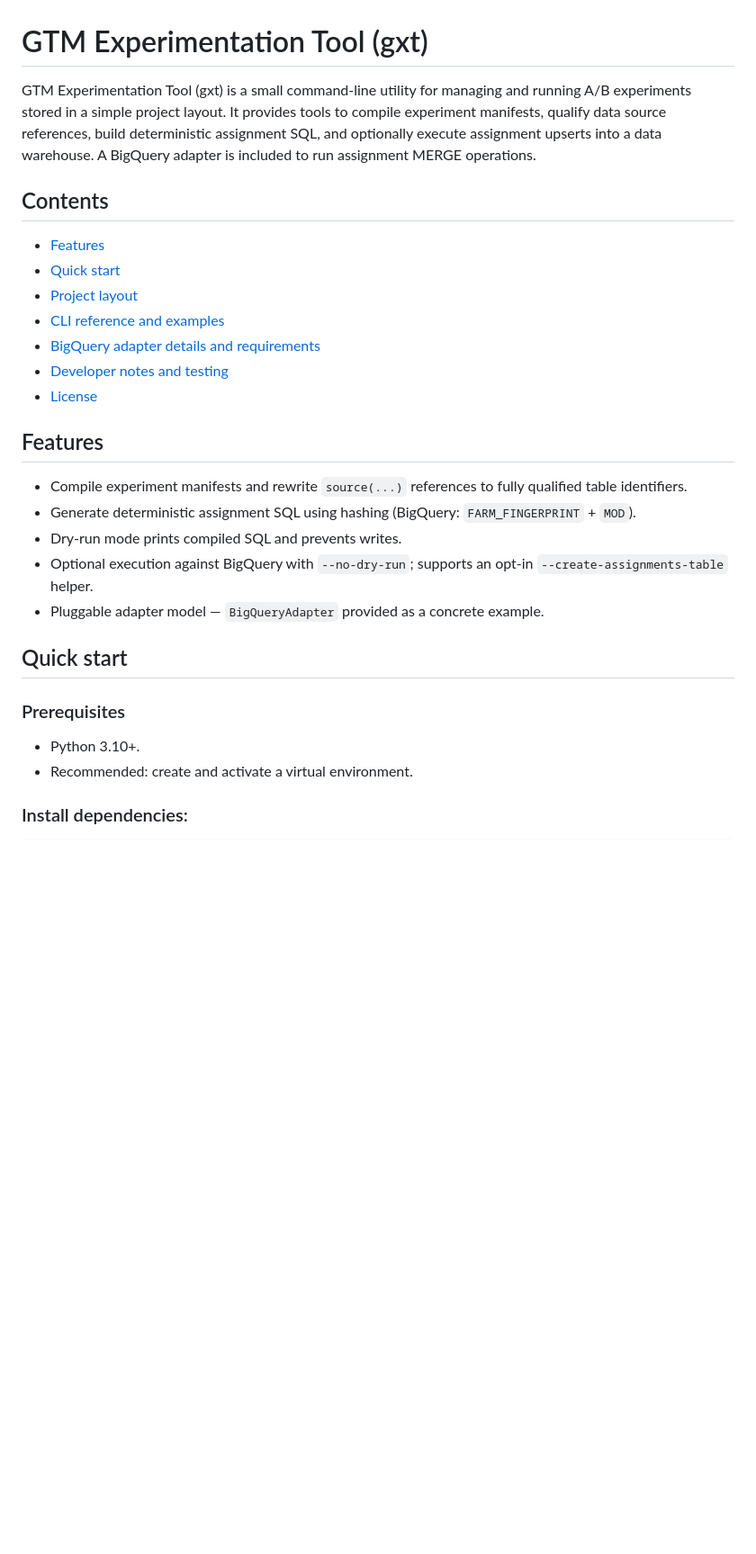
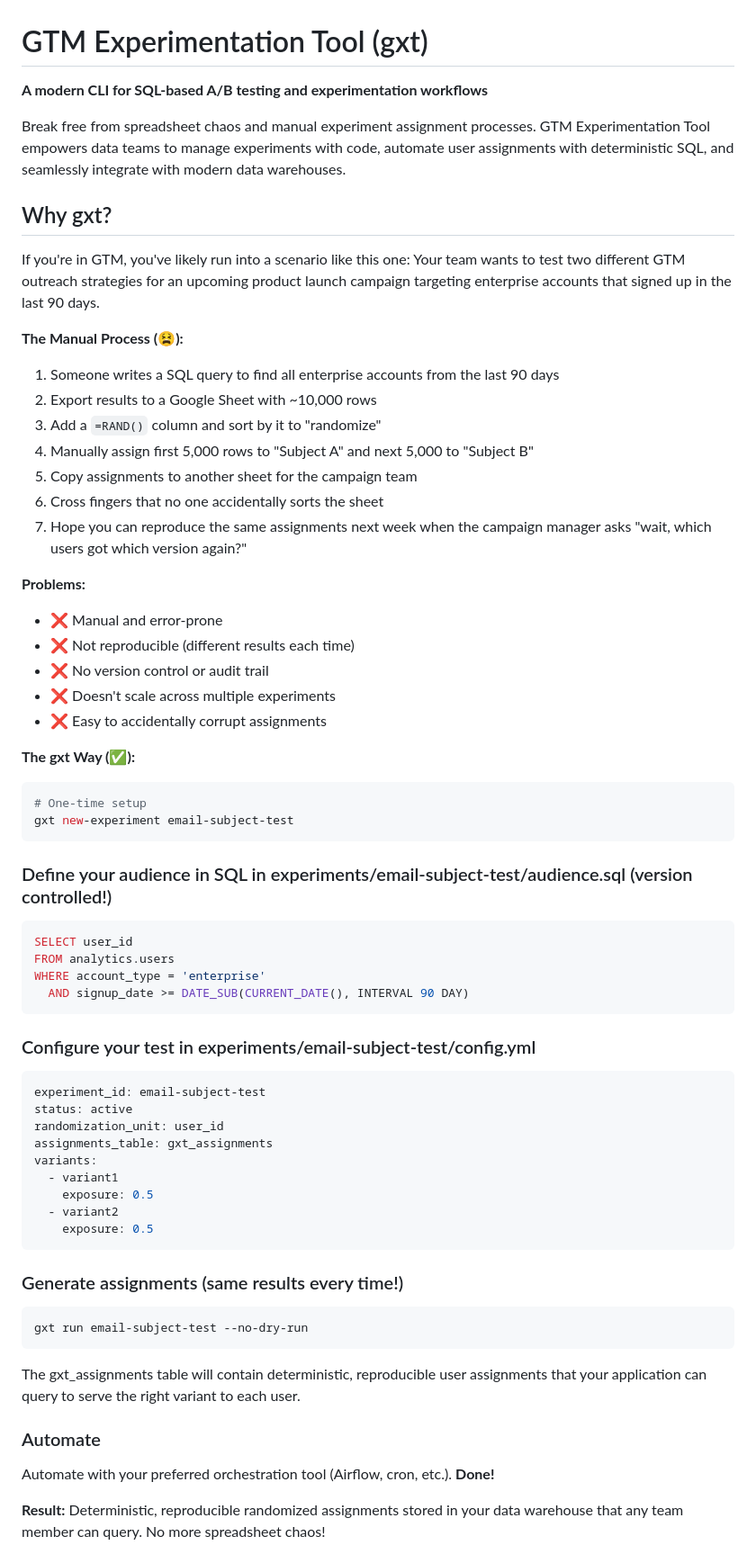
Before and after one commit to chadf66/gtm-experimentation-tool, a Markdown page: README.md, the part around the change printed below. Shown: that part at 90% size. GitHub-like rendering; blank space fills up the shorter version.

````diff
--- a/README.md
+++ b/README.md
@@ -1,30 +1,68 @@
 # GTM Experimentation Tool (gxt)
 
-GTM Experimentation Tool (gxt) is a small command-line utility for managing and running A/B experiments stored in a simple project layout. It provides tools to compile experiment manifests, qualify data source references, build deterministic assignment SQL, and optionally execute assignment upserts into a data warehouse. A BigQuery adapter is included to run assignment MERGE operations.
+**A modern CLI for SQL-based A/B testing and experimentation workflows**
 
-## Contents
+Break free from spreadsheet chaos and manual experiment assignment processes. GTM Experimentation Tool empowers data teams to manage experiments with code, automate user assignments with deterministic SQL, and seamlessly integrate with modern data warehouses.
 
-- [Features](#features)
-- [Quick start](#quick-start)
-- [Project layout](#project-layout)
-- [CLI reference and examples](#cli-reference-and-examples)
-- [BigQuery adapter details and requirements](#bigquery-adapter-details-and-requirements)
-- [Developer notes and testing](#developer-notes-and-testing)
-- [License](#license)
+## Why gxt?
 
-## Features
+If you're in GTM, you've likely run into a scenario like this one: Your team wants to test two different GTM outreach strategies for an upcoming product launch campaign targeting enterprise accounts that signed up in the last 90 days.
 
-- Compile experiment manifests and rewrite `source(...)` references to fully qualified table identifiers.
-- Generate deterministic assignment SQL using hashing (BigQuery: `FARM_FINGERPRINT` + `MOD`).
-- Dry-run mode prints compiled SQL and prevents writes.
-- Optional execution against BigQuery with `--no-dry-run`; supports an opt-in `--create-assignments-table` helper.
-- Pluggable adapter model — `BigQueryAdapter` provided as a concrete example.
+**The Manual Process (😫):**
+1. Someone writes a SQL query to find all enterprise accounts from the last 90 days
+2. Export results to a Google Sheet with ~10,000 rows
+3. Add a `=RAND()` column and sort by it to "randomize"
+4. Manually assign first 5,000 rows to "Subject A" and next 5,000 to "Subject B"
+5. Copy assignments to another sheet for the campaign team
+6. Cross fingers that no one accidentally sorts the sheet
+7. Hope you can reproduce the same assignments next week when the campaign manager asks "wait, which users got which version again?"
 
-## Quick start
+**Problems:**
+- ❌ Manual and error-prone
+- ❌ Not reproducible (different results each time)
+- ❌ No version control or audit trail
+- ❌ Doesn't scale across multiple experiments
+- ❌ Easy to accidentally corrupt assignments
 
-### Prerequisites
+**The gxt Way (✅):**
+```bash
+# One-time setup
+gxt new-experiment email-subject-test
+```
 
-- Python 3.10+.
-- Recommended: create and activate a virtual environment.
+### Define your audience in SQL in experiments/email-subject-test/audience.sql (version controlled!)
+```sql
+SELECT user_id
+FROM analytics.users
+WHERE account_type = 'enterprise'
+  AND signup_date >= DATE_SUB(CURRENT_DATE(), INTERVAL 90 DAY)
+```
 
-### Install dependencies:
+
+### Configure your test in experiments/email-subject-test/config.yml
+```yaml
+experiment_id: email-subject-test
+status: active
+randomization_unit: user_id
+assignments_table: gxt_assignments
+variants:
+  - variant1
+    exposure: 0.5
+  - variant2
+    exposure: 0.5
+```
+
+### Generate assignments (same results every time!)
+```bash
+gxt run email-subject-test --no-dry-run
+```
+
+The gxt_assignments table will contain deterministic, reproducible user assignments that your application can query to serve the right variant to each user.
+
+### Automate
+
+Automate with your preferred orchestration tool (Airflow, cron, etc.). **Done!**
+
+**Result:** Deterministic, reproducible randomized assignments stored in your data warehouse that any team member can query. No more spreadsheet chaos!
+
+
````
Also changed, not shown: other parts of README.md (+148 -89 lines).
